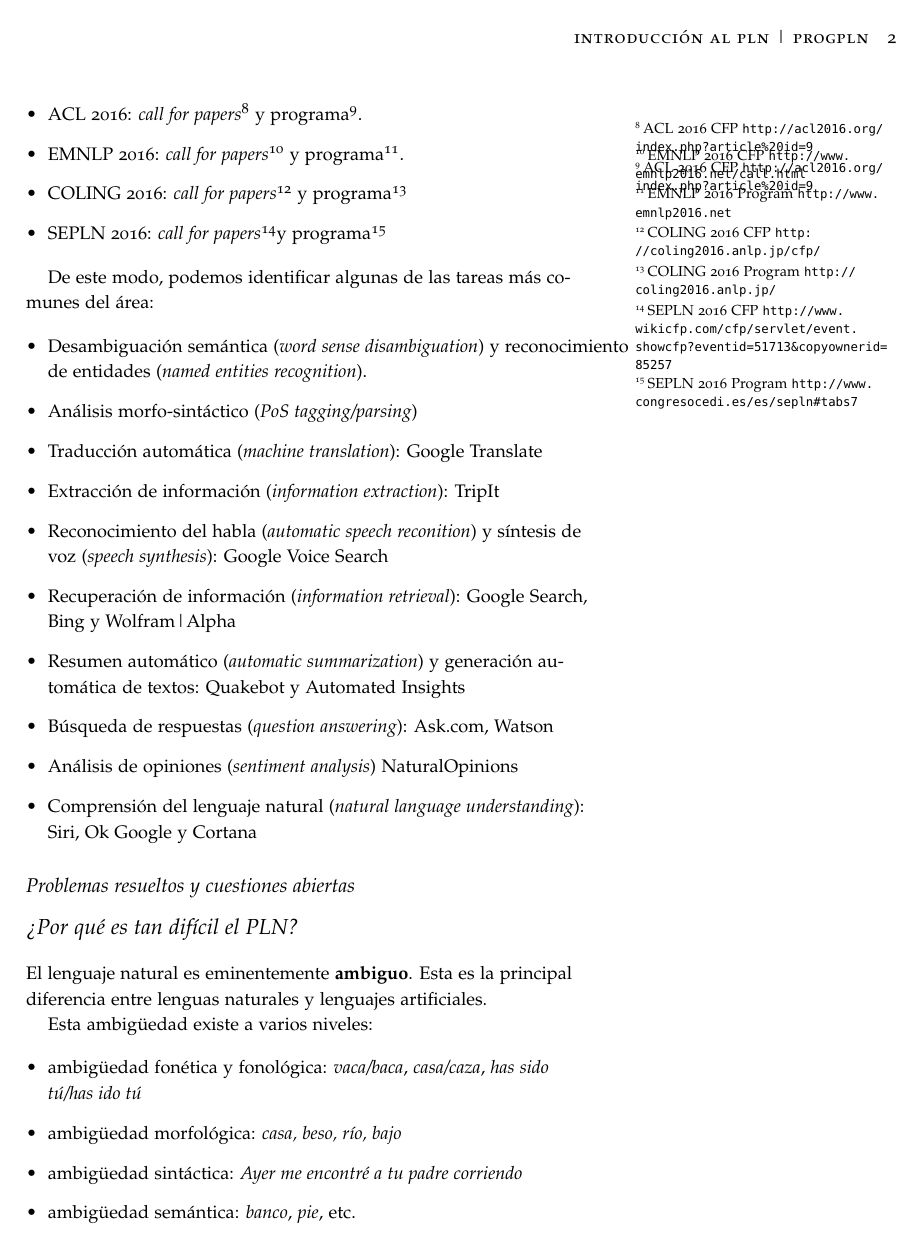
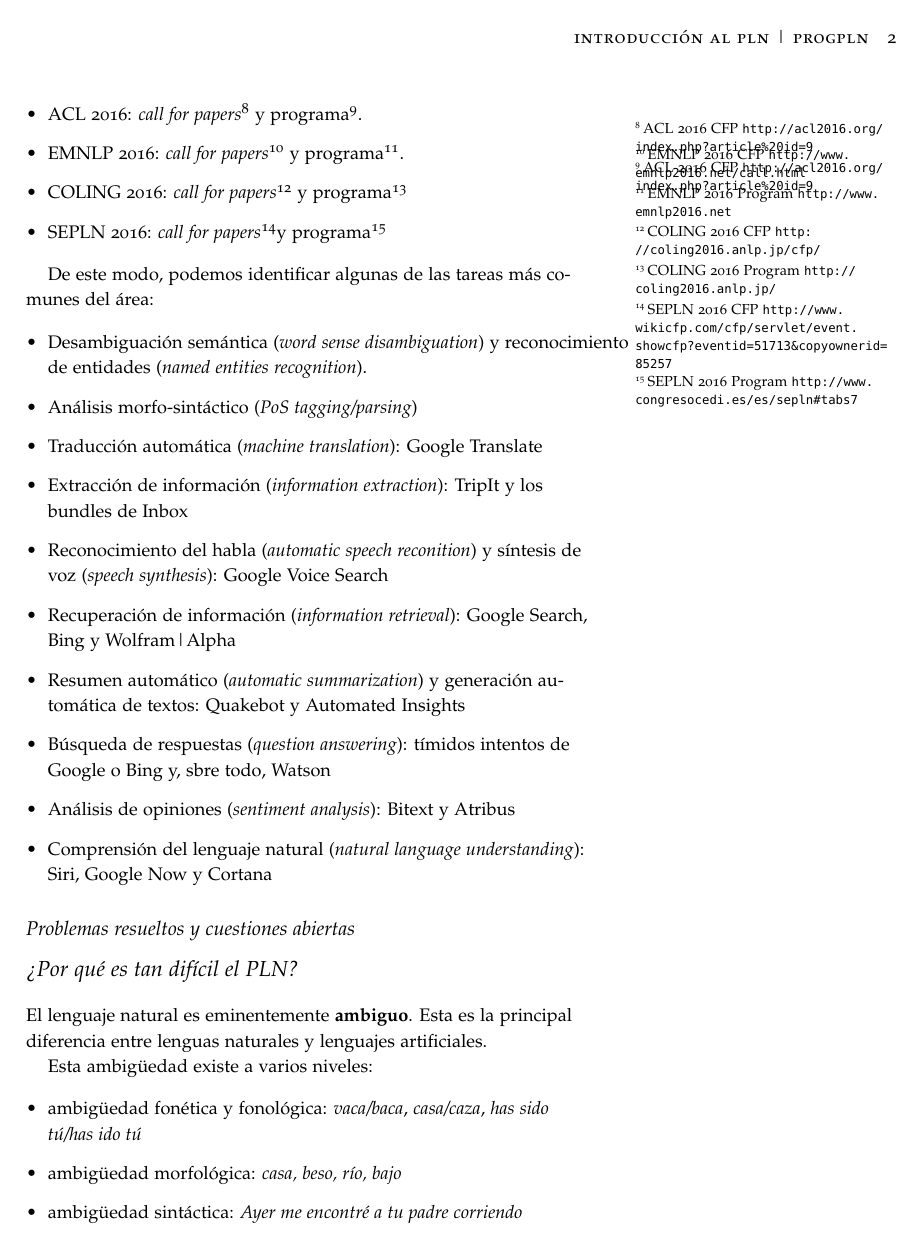
Before and after one commit to vitojph/2016progpln, an R Markdown document (IntroPLN.Rmd): page 2 of 4. The pictures show the output file IntroPLN.pdf that the author committed with the source.

Commit message:
updated and corrected presentation on Introduction to NLP

```diff
--- a/IntroPLN.Rmd
+++ b/IntroPLN.Rmd
@@ -56,26 +56,25 @@ De este modo, podemos identificar algunas de las tareas más comunes del área:
 
 - Traducción automática (*machine translation*): [Google Translate](http://translate.google.es)
 
-- Extracción de información (*information extraction*): [TripIt](https://www.tripit.com/)
+- Extracción de información (*information extraction*): [TripIt](https://www.tripit.com/) y los [bundles de Inbox](https://support.google.com/inbox/answer/6228360?hl=en)
 
 - Reconocimiento del habla (*automatic speech reconition*) y síntesis de voz (*speech synthesis*): [Google Voice Search](http://www.google.com/insidesearch/features/voicesearch/index-chrome.html)
 
-- Recuperación de información (*information retrieval*): [Google Search](),
-  [Bing](http://www.bing.com) y [Wolfram|Alpha](http://www.wolframalpha.com/)
+- Recuperación de información (*information retrieval*): [Google Search](https://support.google.com/websearch/answer/134479?hl=en&ref_topic=3081620),
+  [Bing](http://www.bing.com) y [Wolfram|Alpha](https://www.wolframalpha.com/examples/)
 
 - Resumen automático (*automatic summarization*) y generación automática de textos: [Quakebot](http://www.latimes.com/local/earthquakes/) y [Automated Insights](http://automatedinsights.com/)
 
-- Búsqueda de respuestas (*question answering*): [Ask.com](http://www.ask.com),
-  [Watson](http://www.youtube.com/watch?v=WFR3lOm_xhE)
+- Búsqueda de respuestas (*question answering*): tímidos intentos de [Google](https://www.google.es/?gfe_rd=cr&ei=MMHyV_uRNO2gzAbS7ITIDw#q=cu%C3%A1nto+mide+torre+picasso) o [Bing](https://www.bing.com/search?q=d%c3%b3nde+est%c3%a1+pamplona&qs=HS&pq=d%c3%b3nde+es&sc=8-8&sp=1&cvid=551C10183EB545CA92783A664393826F&FORM=QBRE) y, sbre todo, [Watson](http://www.youtube.com/watch?v=WFR3lOm_xhE)
 
-- Análisis de opiniones (*sentiment analysis*) [NaturalOpinions](http://demos.bitext.com/naturalopinions/)
+- Análisis de opiniones (*sentiment analysis*): [Bitext](https://blog.bitext.com/) y [Atribus](http://www.atribus.com)
 
-- Comprensión del lenguaje natural (*natural language understanding*): [Siri](http://www.apple.com/es/ios/siri/), [Ok Google](https://support.google.com/websearch/answer/2940021?hl=es) y [Cortana](http://windows.microsoft.com/es-es/windows-10/getstarted-what-is-cortana)
+- Comprensión del lenguaje natural (*natural language understanding*): [Siri](https://www.apple.com/ios/siri/), [Google Now](https://www.google.com/search/about/learn-more/now/) y [Cortana](https://support.microsoft.com/en-us/help/17214/windows-10-what-is)
 
 
 ## Problemas resueltos y cuestiones abiertas
 
-![Language Technologies](img/langtech-progress.png)
+![Language Technologies Progress, according to Stanford NLP](img/langtech-progress.png)
 
 
 # ¿Por qué es tan difícil el PLN?
```
Also changed, not shown: IntroPLN.pdf, IntroPLN.Rmd (4 more changed lines).
